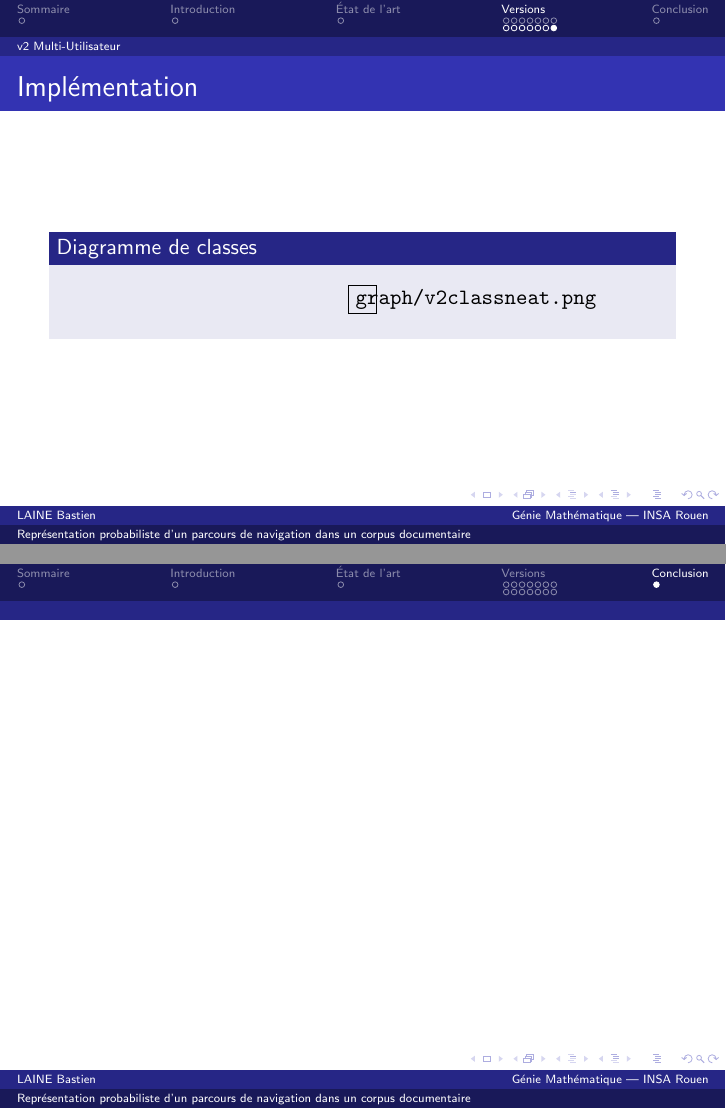
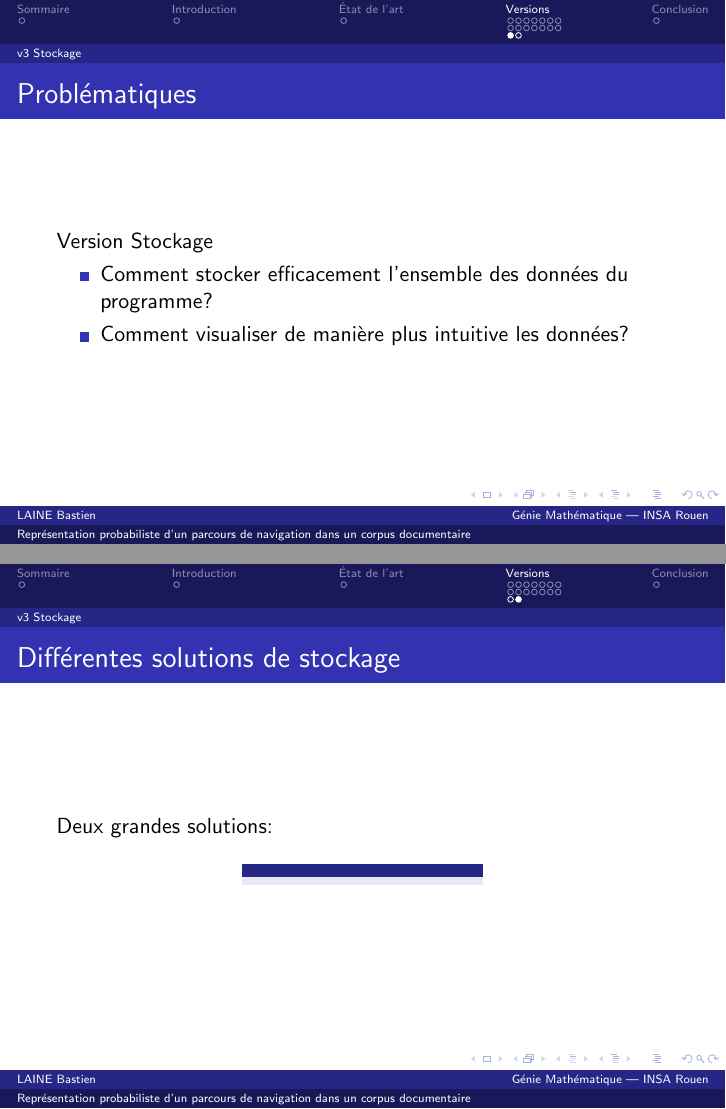
Before and after one commit to Baspar/PFE, LaTeX slides (Beamer/src/Beamer.tex): pages 78 and 79 of 79 before the commit and pages 81 and 83 of 84 after it, joined at a grey line. Compiled offline with pdfLaTeX.

```diff
--- a/Beamer/src/Beamer.tex
+++ b/Beamer/src/Beamer.tex
@@ -312,6 +315,27 @@
                 }
             \end{frame}
         \subsection{v3 Stockage}
+            \begin{frame}
+                \frametitle{Problématiques}
+                Version Stockage
+                \pause
+                \begin{itemize}
+                    \item Comment stocker efficacement l'ensemble des données du programme?
+                    \pause
+                    \item Comment visualiser de manière plus intuitive les données?
+                \end{itemize}
+            \end{frame}
+            \begin{frame}
+                \frametitle{Différentes solutions de stockage}
+                Deux grandes solutions:
+                \pause
+                \begin{columns}
+                    \begin{column}{4cm}
+                        \begin{block}{}
+                        \end{block}
+                    \end{column}
+                \end{columns}
+            \end{frame}
 
     \section{Conclusion}
         \begin{frame}
```
Also changed, not shown: Beamer/src/Beamer.tex (27 more changed lines).
